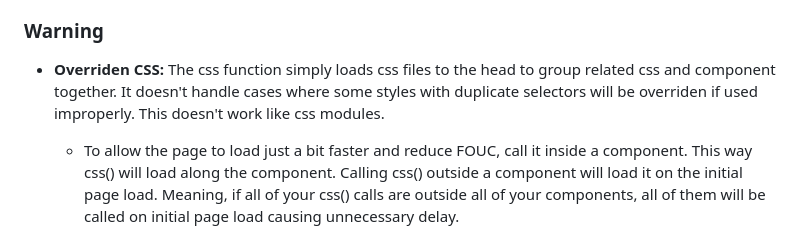
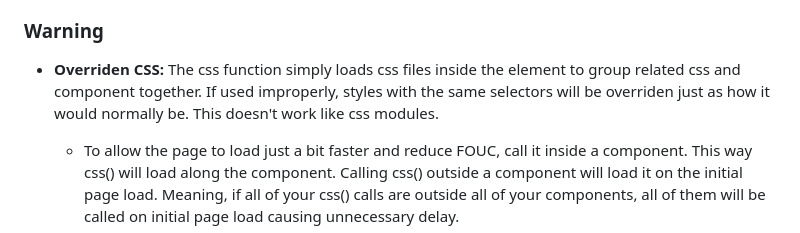
Before and after one commit to AceBurgundy/CleanJS, a Markdown page: README.md, the part around the change. Rendered like a GitHub page.

```diff
--- a/README.md
+++ b/README.md
@@ -19,7 +19,7 @@ For a more enjoyable development experience in VS Code, install the extension, "
 
 ### Warning
 
-* **Overriden CSS:** The css function simply loads css files to the head to group related css and component together. It doesn't handle cases where some styles with duplicate selectors will be overriden if used improperly. This doesn't work like css modules.
+* **Overriden CSS:** The css function simply loads css files inside the <head> element to group related css and component together. If used improperly, styles with the same selectors will be overriden just as how it would normally be. This doesn't work like css modules.
 
   - To allow the page to load just a bit faster and reduce FOUC, call it inside a component. This way css() will load along the component. Calling css() outside a component will load it on the initial page load. Meaning, if all of your css() calls are outside all of your components, all of them will be called on initial page load causing unnecessary delay.
 
```
